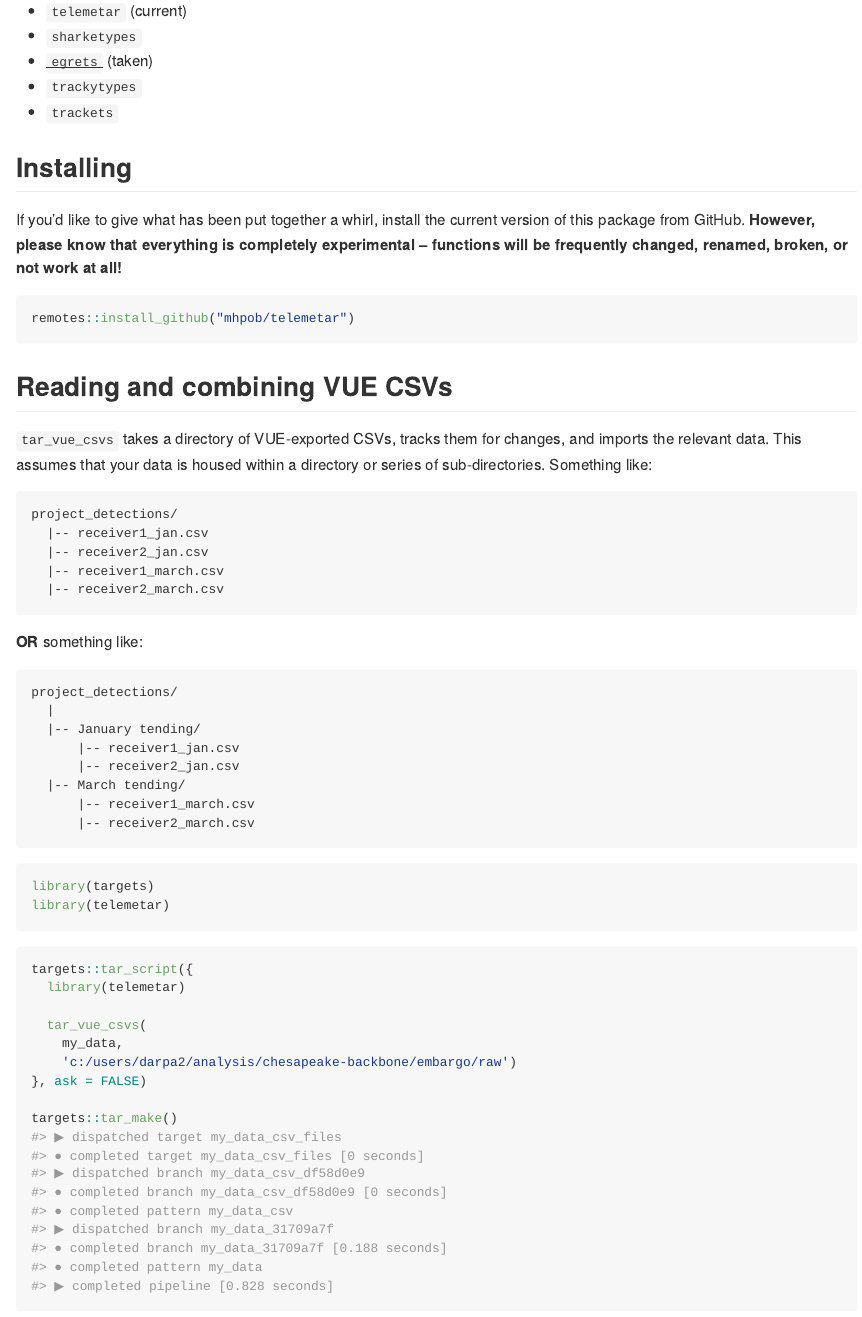
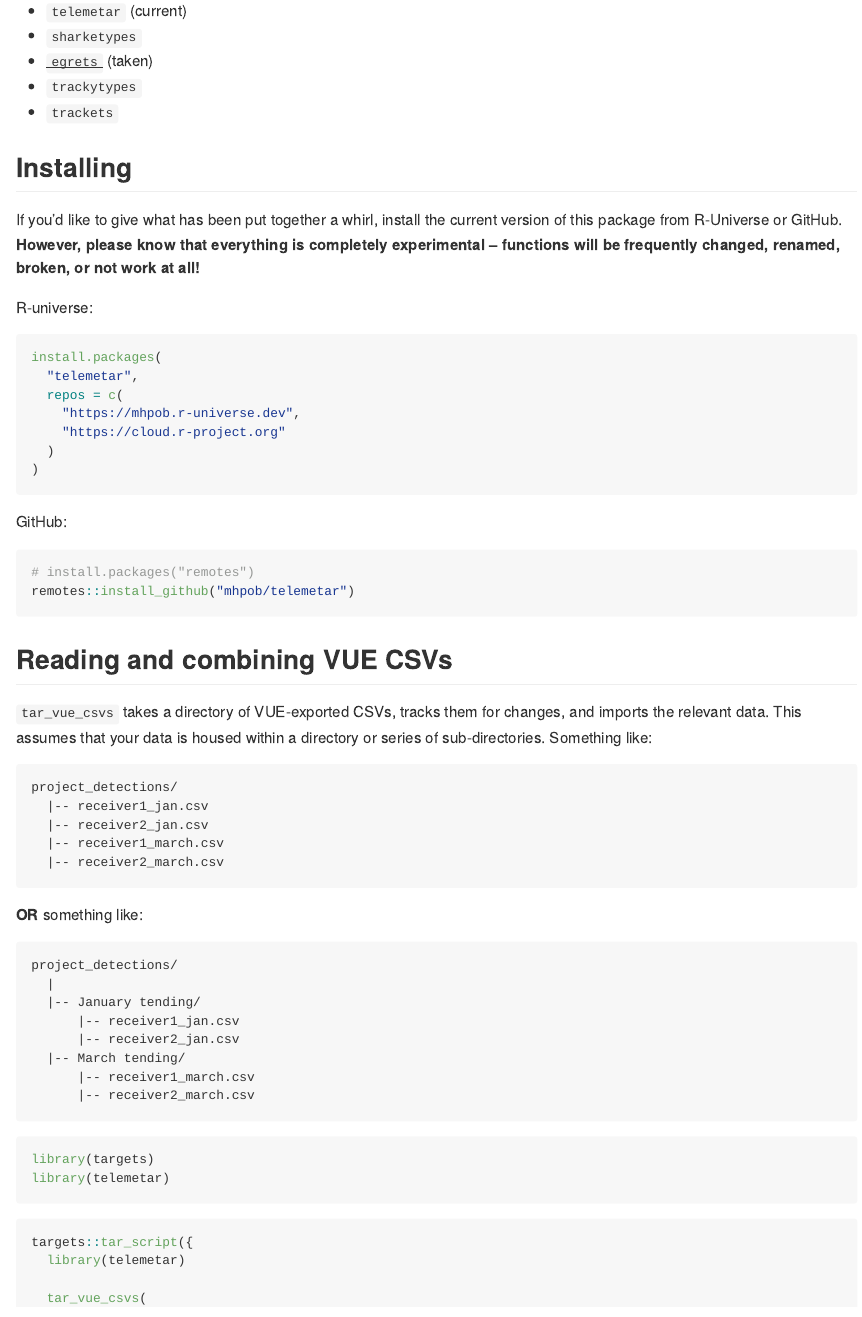
Before and after one commit to mhpob/telemetar, an R Markdown document (README.Rmd): the page in a window 1100 px wide, from 240 px down. The pictures show the output file README.md that the author committed with the source, drawn offline in the style of GitHub; badge pictures from the web are left out.

Commit message:
add runiverse to readme

````diff
--- a/README.Rmd
+++ b/README.Rmd
@@ -32,9 +33,22 @@
 -   `trackets`
 
 ## Installing
-If you'd like to give what has been put together a whirl, install the current version of this package from GitHub. **However, please know that everything is completely experimental -- functions will be frequently changed, renamed, broken, or not work at all!**
+If you'd like to give what has been put together a whirl, install the current version of this package from R-Universe or GitHub. **However, please know that everything is completely experimental -- functions will be frequently changed, renamed, broken, or not work at all!**
 
-```{r, eval=FALSE}
+R-universe:
+```{r eval=FALSE}
+install.packages(
+  "telemetar",
+  repos = c(
+    "https://mhpob.r-universe.dev",
+    "https://cloud.r-project.org"
+  )
+)
+```
+
+GitHub:
+```{r eval=FALSE}
+# install.packages("remotes")
 remotes::install_github("mhpob/telemetar")
 ```
 
````
Also changed, not shown: README.md, README.Rmd (1 more changed lines).
